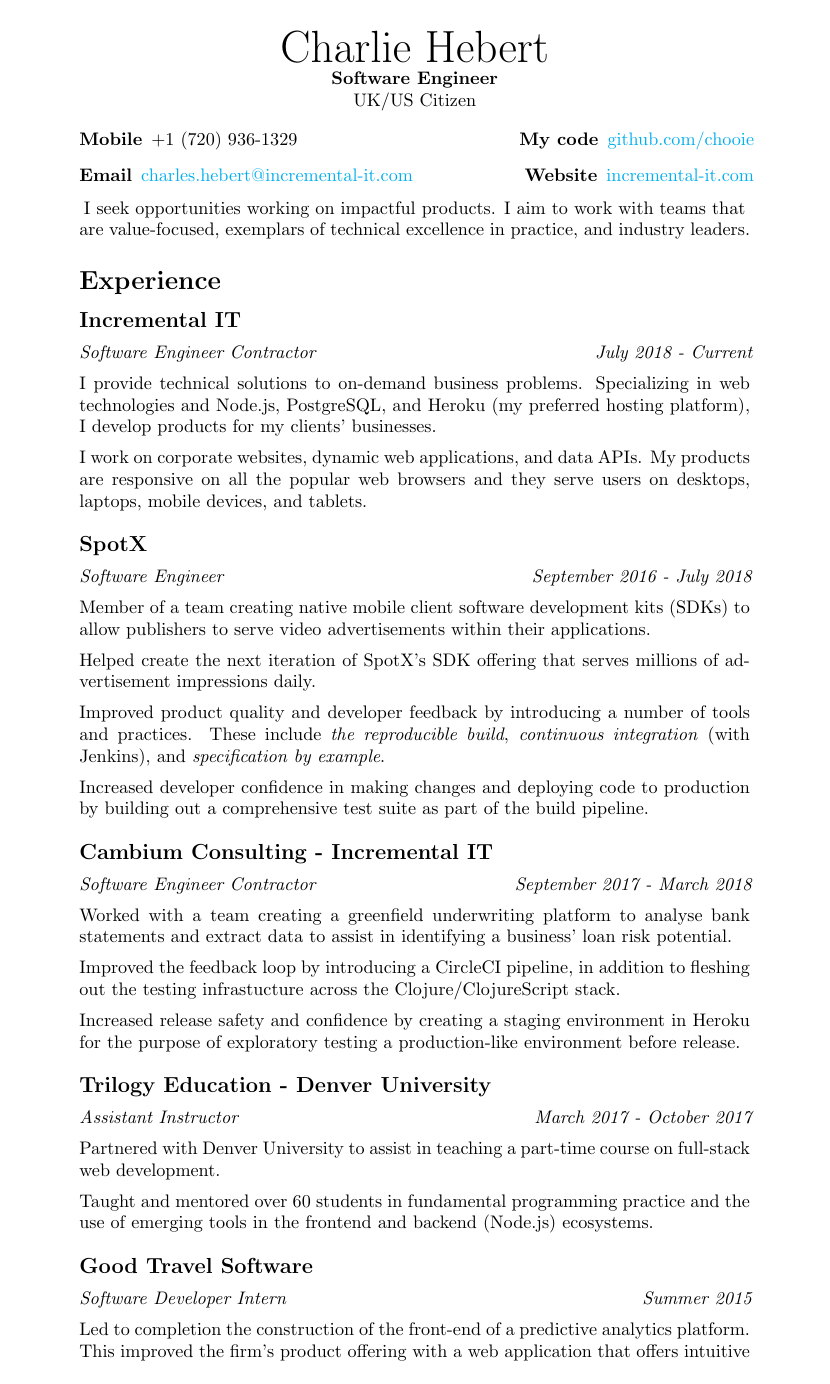
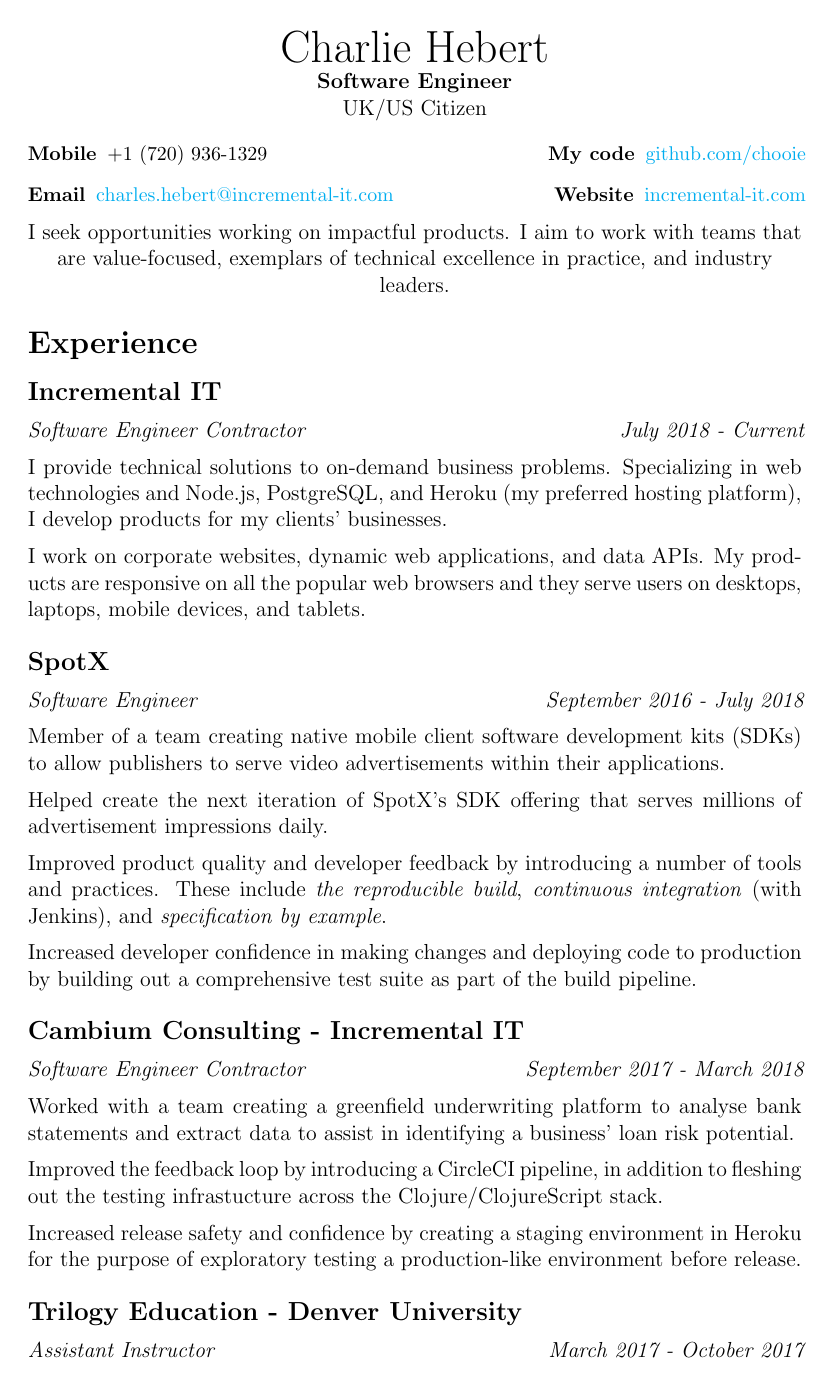
Before and after one commit to chooie/latex-resume, a LaTeX CV (charlie_hebert_resume.tex, which reads src/sections/header.tex): page 1 of 3. Compiled offline with pdfLaTeX.

Commit message:
Improve line lengths and increase margin

```diff
--- a/charlie_hebert_resume.tex
+++ b/charlie_hebert_resume.tex
@@ -1,16 +1,16 @@
-\documentclass[a4paper]{article}
+\documentclass[12pt, a4paper]{article}
 
 \usepackage[a4paper,
 top=2cm,
 bottom=2cm,
-left=4cm,
-right=4cm,
+left=3cm,
+right=3cm,
 ]{geometry}
 
 \usepackage{hyperref}
 \hypersetup{
-    colorlinks=true,
-    urlcolor=cyan
+  colorlinks=true,
+  urlcolor=cyan
 }
 
 \usepackage{titlesec}
--- a/src/sections/header.tex
+++ b/src/sections/header.tex
@@ -5,6 +5,8 @@
 
   UK/US Citizen
 \end{center}
+
+\begin{small}
 
 \noindent
 \begin{minipage}[t]{0.5\textwidth}
```
Also changed, not shown: src/sections/header.tex (5 more changed lines), 1 other file.
